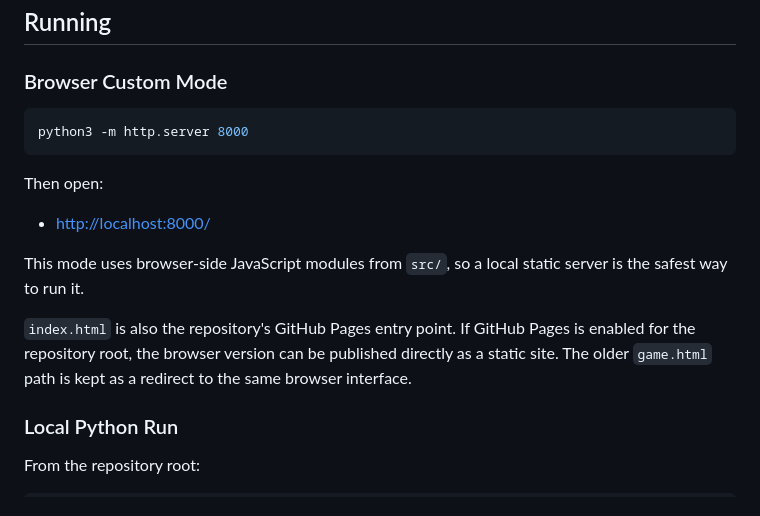
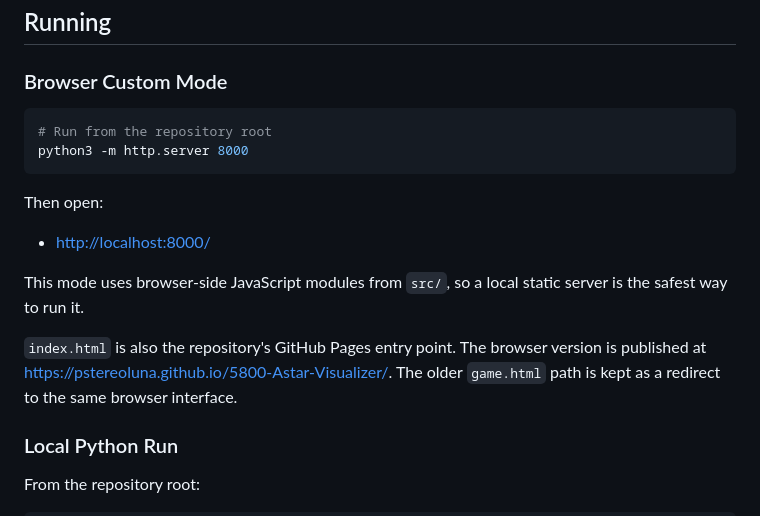
Before and after one commit to amberfxy/astar-pathfinding-visualizer, a Markdown page: README.md, the part around the change. Drawn GitHub-style.

Commit message:
docs: clarify README run instructions

````diff
--- a/README.md
+++ b/README.md
@@ -31,6 +31,7 @@ pip install -r requirements.txt
 ### Browser Custom Mode
 
 ```bash
+# Run from the repository root
 python3 -m http.server 8000
 ```
 
@@ -40,7 +41,7 @@ Then open:
 
 This mode uses browser-side JavaScript modules from `src/`, so a local static server is the safest way to run it.
 
-`index.html` is also the repository's GitHub Pages entry point. If GitHub Pages is enabled for the repository root, the browser version can be published directly as a static site. The older `game.html` path is kept as a redirect to the same browser interface.
+`index.html` is also the repository's GitHub Pages entry point. The browser version is published at [https://pstereoluna.github.io/5800-Astar-Visualizer/](https://pstereoluna.github.io/5800-Astar-Visualizer/). The older `game.html` path is kept as a redirect to the same browser interface.
 
 ### Local Python Run
 
````
